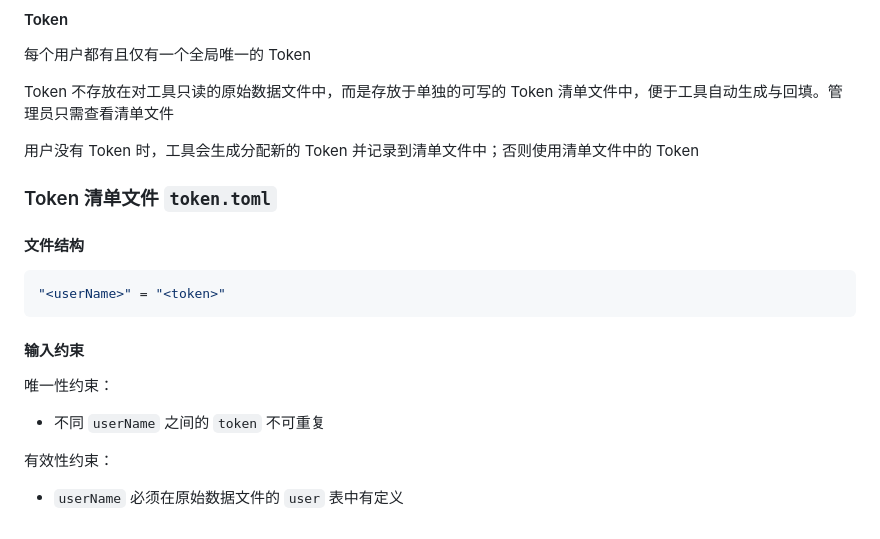
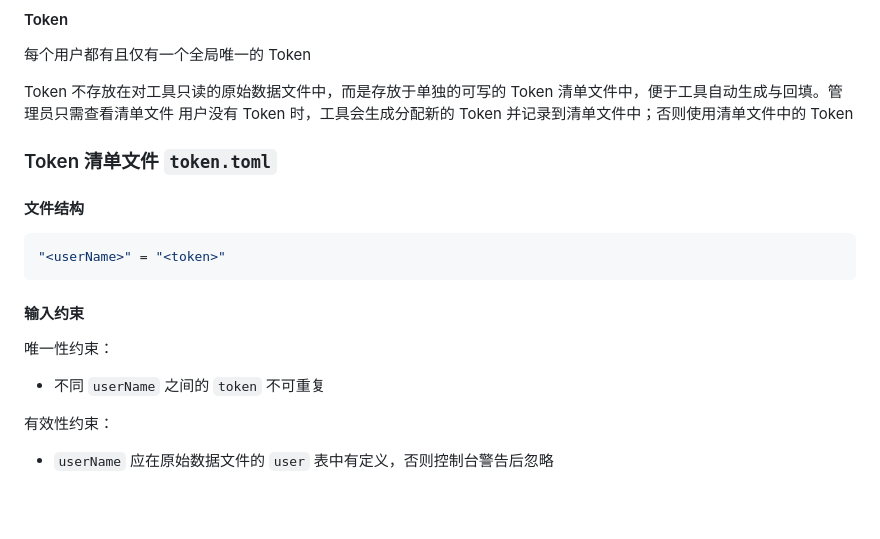
Before and after one commit to rihalvnium76/offline-pwd-query-web, a Markdown page: web_cli.md, the part around the change. Rendered like a GitHub page; blank space fills up the shorter version.

Commit message:
补充孤儿用户的处理

```diff
--- a/web_cli.md
+++ b/web_cli.md
@@ -330,7 +330,6 @@ groups = ["<groupName>"]
 每个用户都有且仅有一个全局唯一的 Token
 
 Token 不存放在对工具只读的原始数据文件中，而是存放于单独的可写的 Token 清单文件中，便于工具自动生成与回填。管理员只需查看清单文件
-
 用户没有 Token 时，工具会生成分配新的 Token 并记录到清单文件中；否则使用清单文件中的 Token
 
 ### Token 清单文件 `token.toml`
@@ -349,4 +348,4 @@ Token 不存放在对工具只读的原始数据文件中，而是存放于单
 
 有效性约束：
 
-- `userName` 必须在原始数据文件的 `user` 表中有定义
+- `userName` 应在原始数据文件的 `user` 表中有定义，否则控制台警告后忽略
```
